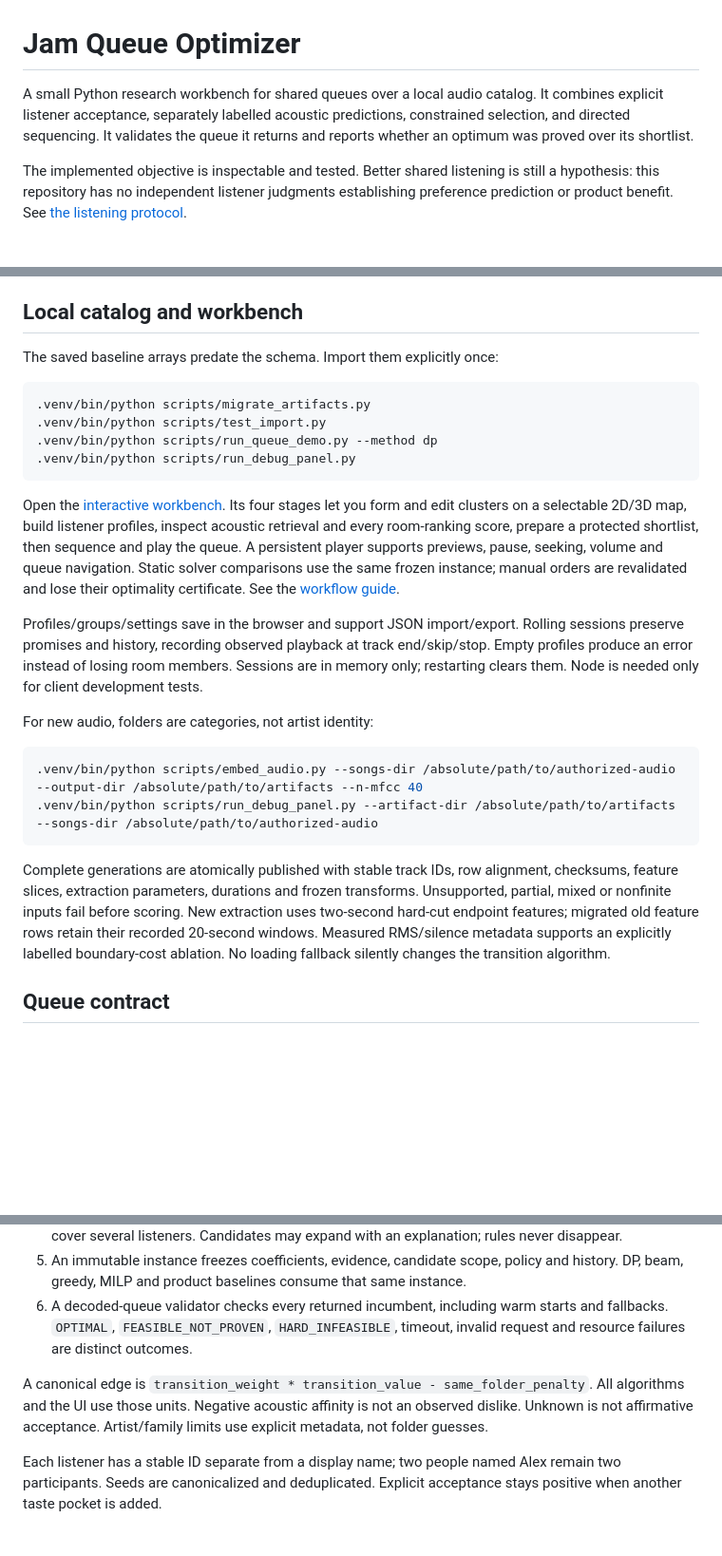
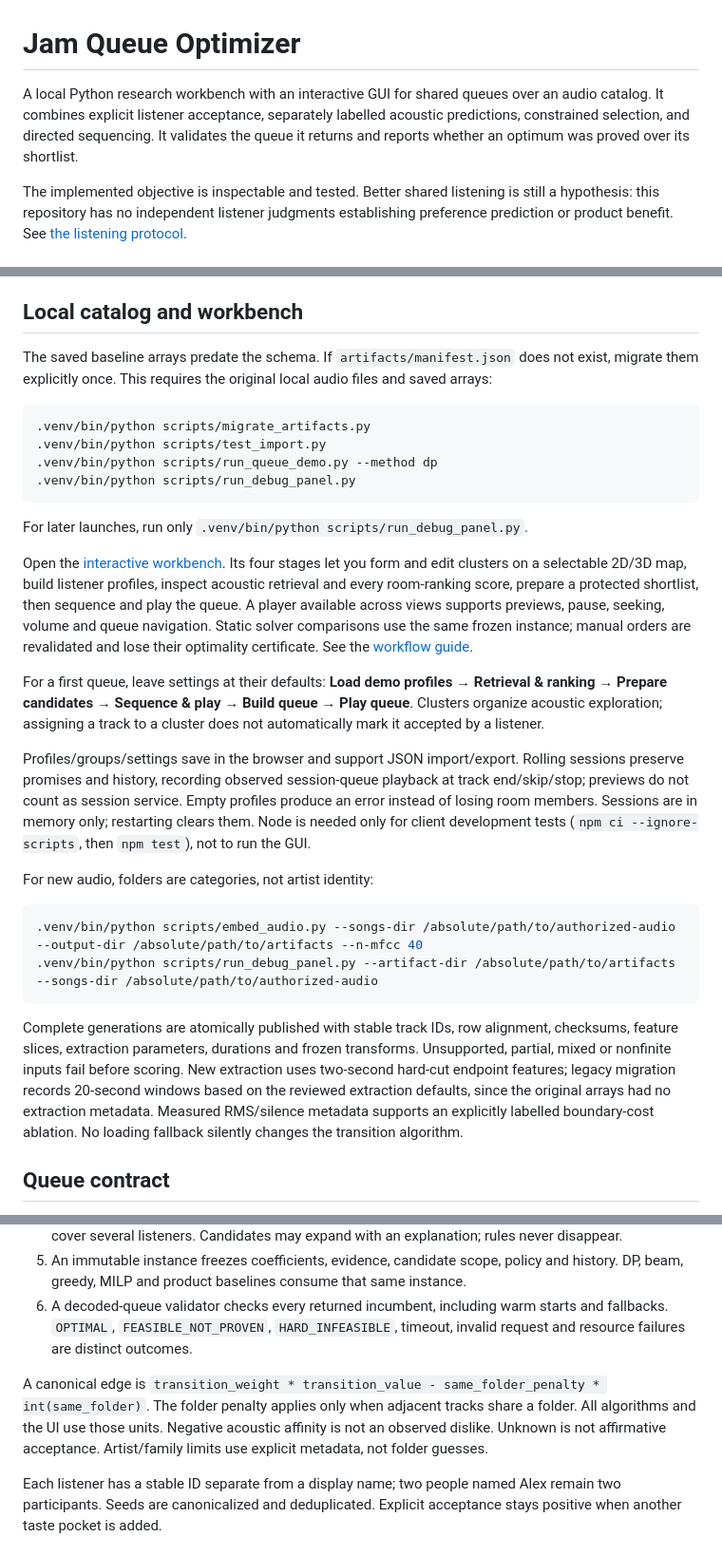
Before and after one commit to skanda-vyas-srinivasan/jam-queue-optimizer, a Markdown page: README.md, 3 parts joined by grey strips. Shown at 95% size. Rendered like a GitHub page; blank space fills up the shorter version.

Commit message:
docs: clarify current workbench setup and model behavior

````diff
--- a/README.md
+++ b/README.md
@@ -1,6 +1,6 @@
 # Jam Queue Optimizer
 
-A small Python research workbench for shared queues over a local audio catalog. It combines explicit listener acceptance, separately labelled acoustic predictions, constrained selection, and directed sequencing. It validates the queue it returns and reports whether an optimum was proved over its shortlist.
+A local Python research workbench with an interactive GUI for shared queues over an audio catalog. It combines explicit listener acceptance, separately labelled acoustic predictions, constrained selection, and directed sequencing. It validates the queue it returns and reports whether an optimum was proved over its shortlist.
 
 The implemented objective is inspectable and tested. Better shared listening is still a hypothesis: this repository has no independent listener judgments establishing preference prediction or product benefit. See [the listening protocol](docs/LISTENING_STUDY.md).
 
@@ -34,7 +34,7 @@ Source archives and wheels exclude the audio and catalog artifacts. Supply your
 
 ## Local catalog and workbench
 
-The saved baseline arrays predate the schema. Import them explicitly once:
+The saved baseline arrays predate the schema. If `artifacts/manifest.json` does not exist, migrate them explicitly once. This requires the original local audio files and saved arrays:
 
 ```bash
 .venv/bin/python scripts/migrate_artifacts.py
@@ -43,9 +43,13 @@ The saved baseline arrays predate the schema. Import them explicitly once:
 .venv/bin/python scripts/run_debug_panel.py
 ```
 
-Open the [interactive workbench](http://127.0.0.1:8765). Its four stages let you form and edit clusters on a selectable 2D/3D map, build listener profiles, inspect acoustic retrieval and every room-ranking score, prepare a protected shortlist, then sequence and play the queue. A persistent player supports previews, pause, seeking, volume and queue navigation. Static solver comparisons use the same frozen instance; manual orders are revalidated and lose their optimality certificate. See the [workflow guide](docs/WORKBENCH.md).
+For later launches, run only `.venv/bin/python scripts/run_debug_panel.py`.
 
-Profiles/groups/settings save in the browser and support JSON import/export. Rolling sessions preserve promises and history, recording observed playback at track end/skip/stop. Empty profiles produce an error instead of losing room members. Sessions are in memory only; restarting clears them. Node is needed only for client development tests.
+Open the [interactive workbench](http://127.0.0.1:8765). Its four stages let you form and edit clusters on a selectable 2D/3D map, build listener profiles, inspect acoustic retrieval and every room-ranking score, prepare a protected shortlist, then sequence and play the queue. A player available across views supports previews, pause, seeking, volume and queue navigation. Static solver comparisons use the same frozen instance; manual orders are revalidated and lose their optimality certificate. See the [workflow guide](docs/WORKBENCH.md).
+
+For a first queue, leave settings at their defaults: **Load demo profiles → Retrieval & ranking → Prepare candidates → Sequence & play → Build queue → Play queue**. Clusters organize acoustic exploration; assigning a track to a cluster does not automatically mark it accepted by a listener.
+
+Profiles/groups/settings save in the browser and support JSON import/export. Rolling sessions preserve promises and history, recording observed session-queue playback at track end/skip/stop; previews do not count as session service. Empty profiles produce an error instead of losing room members. Sessions are in memory only; restarting clears them. Node is needed only for client development tests (`npm ci --ignore-scripts`, then `npm test`), not to run the GUI.
 
 For new audio, folders are categories, not artist identity:
 
@@ -54,7 +58,7 @@ For new audio, folders are categories, not artist identity:
 .venv/bin/python scripts/run_debug_panel.py --artifact-dir /absolute/path/to/artifacts --songs-dir /absolute/path/to/authorized-audio
 ```
 
-Complete generations are atomically published with stable track IDs, row alignment, checksums, feature slices, extraction parameters, durations and frozen transforms. Unsupported, partial, mixed or nonfinite inputs fail before scoring. New extraction uses two-second hard-cut endpoint features; migrated old feature rows retain their recorded 20-second windows. Measured RMS/silence metadata supports an explicitly labelled boundary-cost ablation. No loading fallback silently changes the transition algorithm.
+Complete generations are atomically published with stable track IDs, row alignment, checksums, feature slices, extraction parameters, durations and frozen transforms. Unsupported, partial, mixed or nonfinite inputs fail before scoring. New extraction uses two-second hard-cut endpoint features; legacy migration records 20-second windows based on the reviewed extraction defaults, since the original arrays had no extraction metadata. Measured RMS/silence metadata supports an explicitly labelled boundary-cost ablation. No loading fallback silently changes the transition algorithm.
 
 ## Queue contract
 
@@ -65,7 +69,7 @@ Complete generations are atomically published with stable track IDs, row alignme
 5. An immutable instance freezes coefficients, evidence, candidate scope, policy and history. DP, beam, greedy, MILP and product baselines consume that same instance.
 6. A decoded-queue validator checks every returned incumbent, including warm starts and fallbacks. `OPTIMAL`, `FEASIBLE_NOT_PROVEN`, `HARD_INFEASIBLE`, timeout, invalid request and resource failures are distinct outcomes.
 
-A canonical edge is `transition_weight * transition_value - same_folder_penalty`. All algorithms and the UI use those units. Negative acoustic affinity is not an observed dislike. Unknown is not affirmative acceptance. Artist/family limits use explicit metadata, not folder guesses.
+A canonical edge is `transition_weight * transition_value - same_folder_penalty * int(same_folder)`. The folder penalty applies only when adjacent tracks share a folder. All algorithms and the UI use those units. Negative acoustic affinity is not an observed dislike. Unknown is not affirmative acceptance. Artist/family limits use explicit metadata, not folder guesses.
 
 Each listener has a stable ID separate from a display name; two people named Alex remain two participants. Seeds are canonicalized and deduplicated. Explicit acceptance stays positive when another taste pocket is added.
 
````
Also changed, not shown: other parts of README.md (+1 -0 lines).
